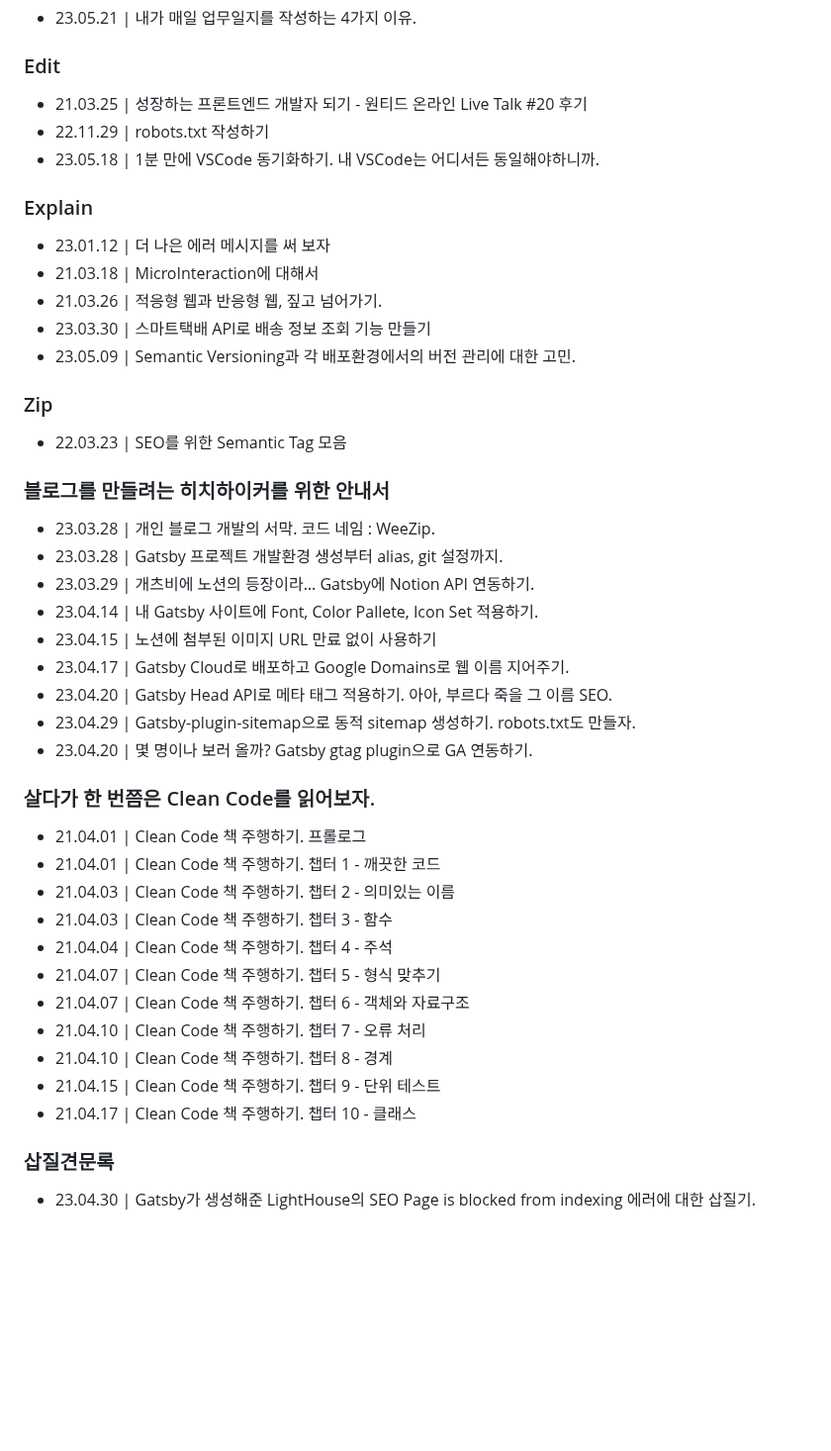
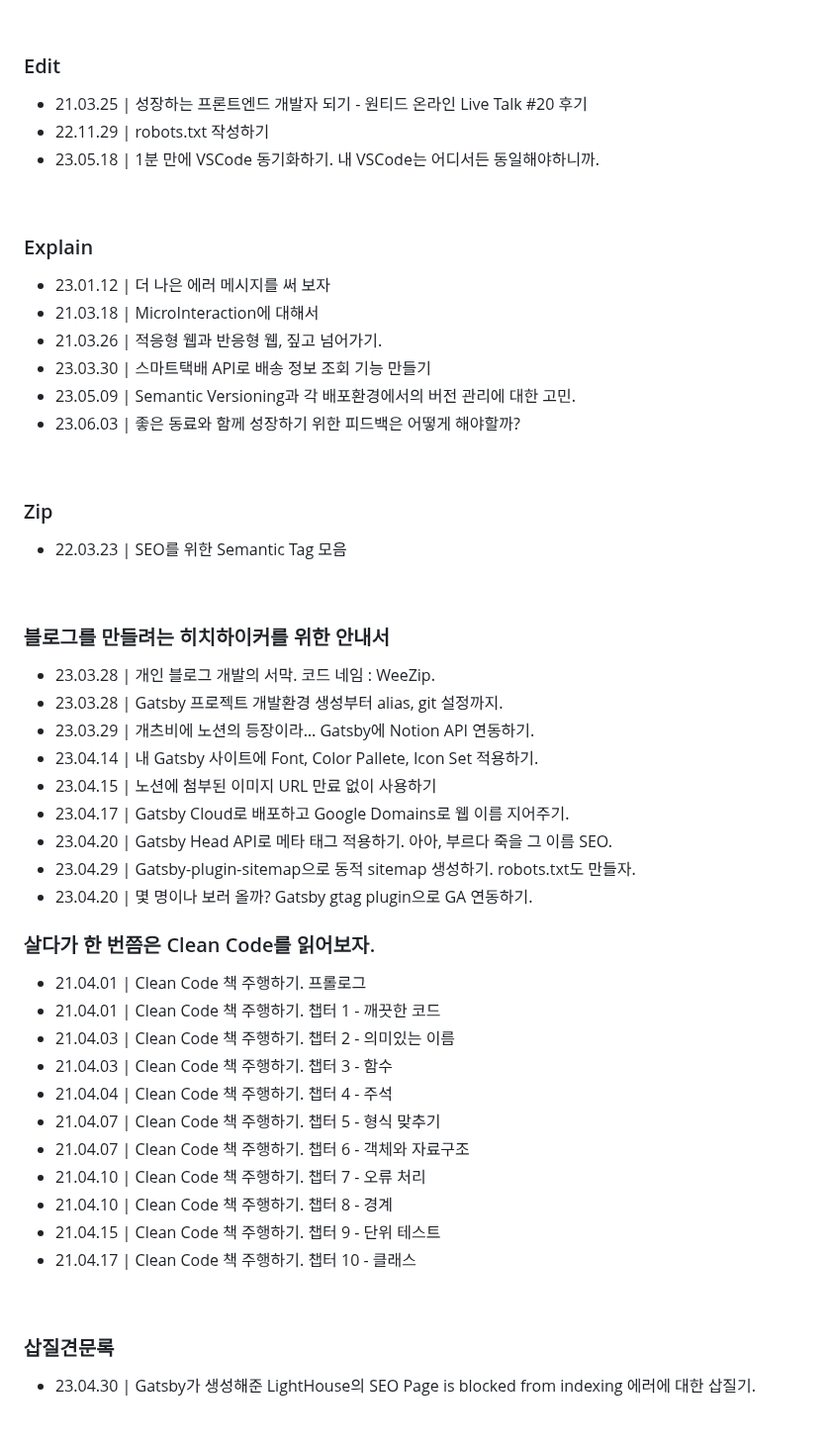
Before and after one commit to dearlsh94/weezip, a Markdown page: README.md, the part around one of its changes. Shown at 99% size. Rendered like a GitHub page; blank space fills up the shorter version.

```diff
--- a/README.md
+++ b/README.md
@@ -29,24 +30,24 @@ byproducts of the process of living with imagination and curiosity
 
 ### Edit
-
 - 21.03.25 | 성장하는 프론트엔드 개발자 되기 - 원티드 온라인 Live Talk #20 후기
 - 22.11.29 | robots.txt 작성하기
-- 23.05.18 | 1분 만에 VSCode 동기화하기. 내 VSCode는 어디서든 동일해야하니까. <br/>
+- 23.05.18 | 1분 만에 VSCode 동기화하기. 내 VSCode는 어디서든 동일해야하니까.
+<br/>
 
 ### Explain
-
 - 23.01.12 | 더 나은 에러 메시지를 써 보자
 - 21.03.18 | MicroInteraction에 대해서
 - 21.03.26 | 적응형 웹과 반응형 웹, 짚고 넘어가기.
 - 23.03.30 | 스마트택배 API로 배송 정보 조회 기능 만들기
-- 23.05.09 | Semantic Versioning과 각 배포환경에서의 버전 관리에 대한 고민. <br/>
+- 23.05.09 | Semantic Versioning과 각 배포환경에서의 버전 관리에 대한 고민.
+- 23.06.03 | 좋은 동료와 함께 성장하기 위한 피드백은 어떻게 해야할까?
+<br/>
 
 ### Zip
-
-- 22.03.23 | SEO를 위한 Semantic Tag 모음 <br/>
+- 22.03.23 | SEO를 위한 Semantic Tag 모음
+<br/>
 
 ### 블로그를 만들려는 히치하이커를 위한 안내서
-
 - 23.03.28 | 개인 블로그 개발의 서막. 코드 네임 : WeeZip.
 - 23.03.28 | Gatsby 프로젝트 개발환경 생성부터 alias, git 설정까지.
 - 23.03.29 | 개츠비에 노션의 등장이라… Gatsby에 Notion API 연동하기.
@@ -58,7 +59,6 @@ byproducts of the process of living with imagination and curiosity
 - 23.04.20 | 몇 명이나 보러 올까? Gatsby gtag plugin으로 GA 연동하기. <br/>
 
 ### 살다가 한 번쯤은 Clean Code를 읽어보자.
-
 - 21.04.01 | Clean Code 책 주행하기. 프롤로그
 - 21.04.01 | Clean Code 책 주행하기. 챕터 1 - 깨끗한 코드
 - 21.04.03 | Clean Code 책 주행하기. 챕터 2 - 의미있는 이름
@@ -69,9 +69,9 @@ byproducts of the process of living with imagination and curiosity
 - 21.04.10 | Clean Code 책 주행하기. 챕터 7 - 오류 처리
 - 21.04.10 | Clean Code 책 주행하기. 챕터 8 - 경계
 - 21.04.15 | Clean Code 책 주행하기. 챕터 9 - 단위 테스트
-- 21.04.17 | Clean Code 책 주행하기. 챕터 10 - 클래스 <br/>
+- 21.04.17 | Clean Code 책 주행하기. 챕터 10 - 클래스
+<br/>
 
 ### 삽질견문록
-
 - 23.04.30 | Gatsby가 생성해준 LightHouse의 SEO Page is blocked from indexing 에러에 대한 삽질기.
 <br/>
```
Also changed, not shown: other parts of README.md (+1 -0 lines).
